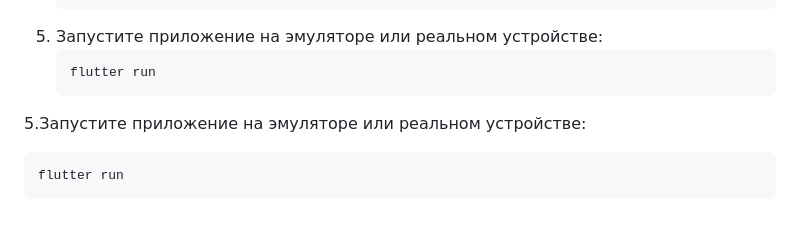
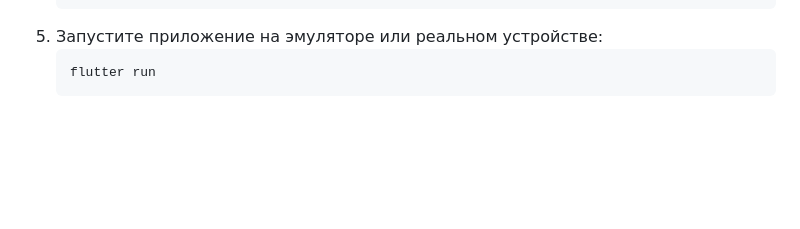
Before and after one commit to shaharex/-, a Markdown page: README.md, the part around the change. GitHub-like rendering; blank space fills up the shorter version.

Commit message:
finished

````diff
--- a/README.md
+++ b/README.md
@@ -40,8 +40,3 @@ Attendance Checker - это приложение для отслеживания
     ```bash
     flutter run
     ```
-
-5.Запустите приложение на эмуляторе или реальном устройстве:
-```bash
-flutter run
-```
````
